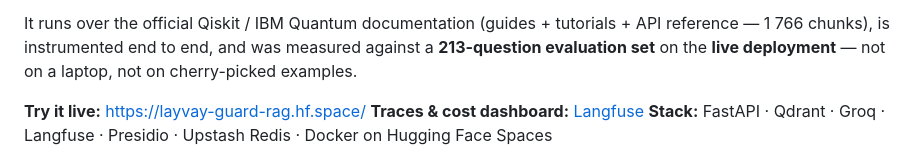
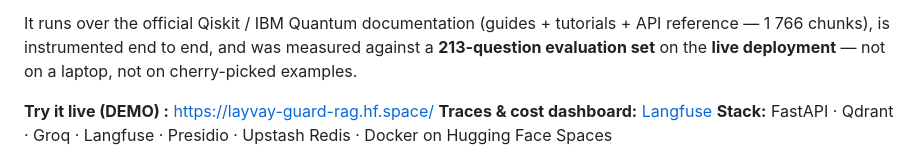
Before and after one commit to Abdellah-elm/guard_RAG, a Markdown page: README.md, the part around the change. Drawn GitHub-style.

Commit message:
Clarify demo link in README
Updated the demo link text for clarity.

```diff
--- a/README.md
+++ b/README.md
@@ -11,7 +11,7 @@ Most RAG projects stop at "retrieve, then generate." GuardRAG is built around th
 
 It runs over the official Qiskit / IBM Quantum documentation (guides + tutorials + API reference — 1 766 chunks), is instrumented end to end, and was measured against a **213-question evaluation set** on the **live deployment** — not on a laptop, not on cherry-picked examples.
 
-**Try it live:** https://layvay-guard-rag.hf.space/
+**Try it live (DEMO) :** https://layvay-guard-rag.hf.space/
 **Traces & cost dashboard:** [Langfuse](https://langfuse.com)
 **Stack:** FastAPI · Qdrant · Groq · Langfuse · Presidio · Upstash Redis · Docker on Hugging Face Spaces
 
```
